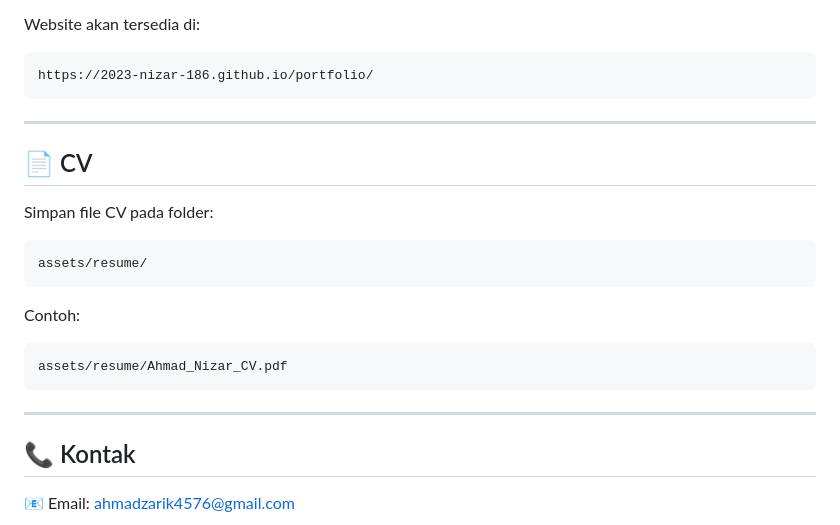
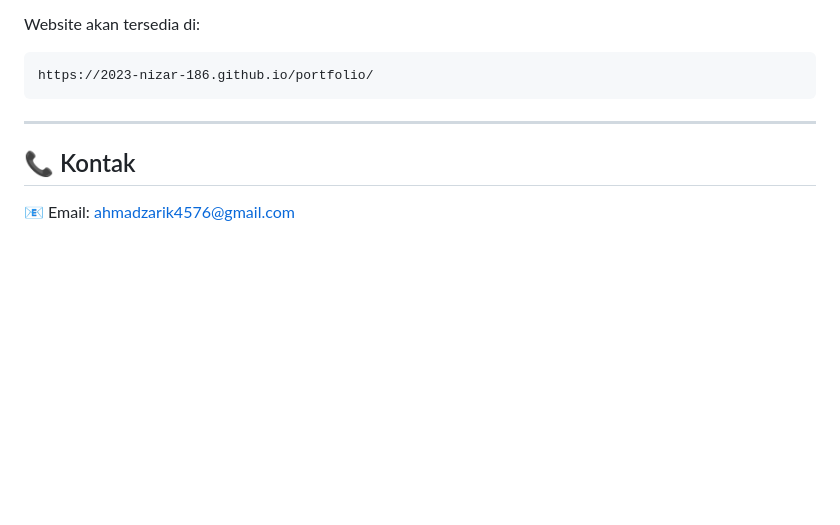
Before and after one commit to 2023-Nizar-186/portofolio, a Markdown page: README.md, the part around the change. Drawn GitHub-style; blank space fills up the shorter version.

Commit message:
Delete CV section from README
Removed CV section and example from README.

````diff
--- a/README.md
+++ b/README.md
@@ -243,22 +243,6 @@ https://2023-nizar-186.github.io/portfolio/
 
 ---
 
-## 📄 CV
-
-Simpan file CV pada folder:
-
-```text
-assets/resume/
-```
-
-Contoh:
-
-```text
-assets/resume/Ahmad_Nizar_CV.pdf
-```
-
----
-
 ## 📞 Kontak
 
 📧 Email:
````
